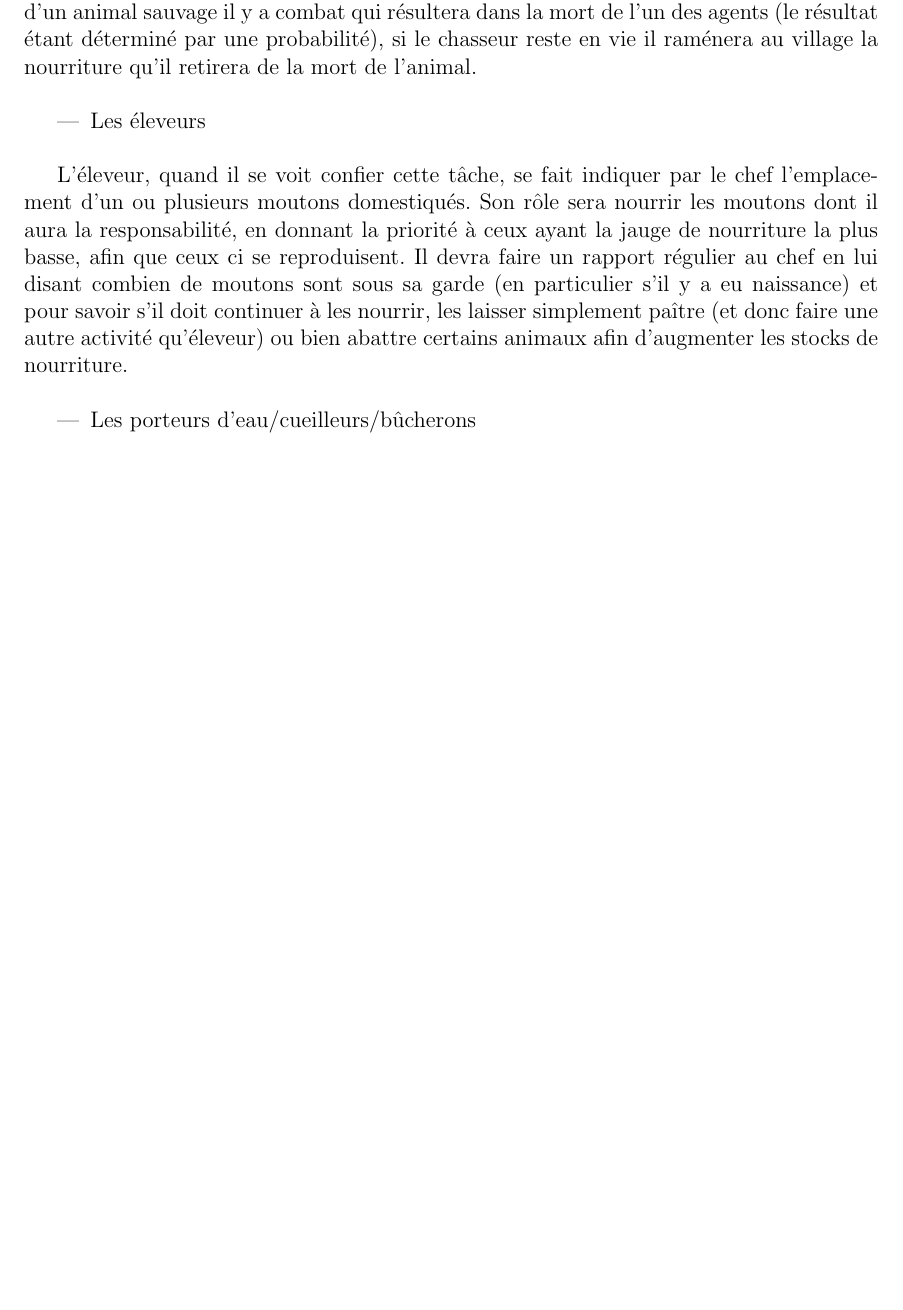
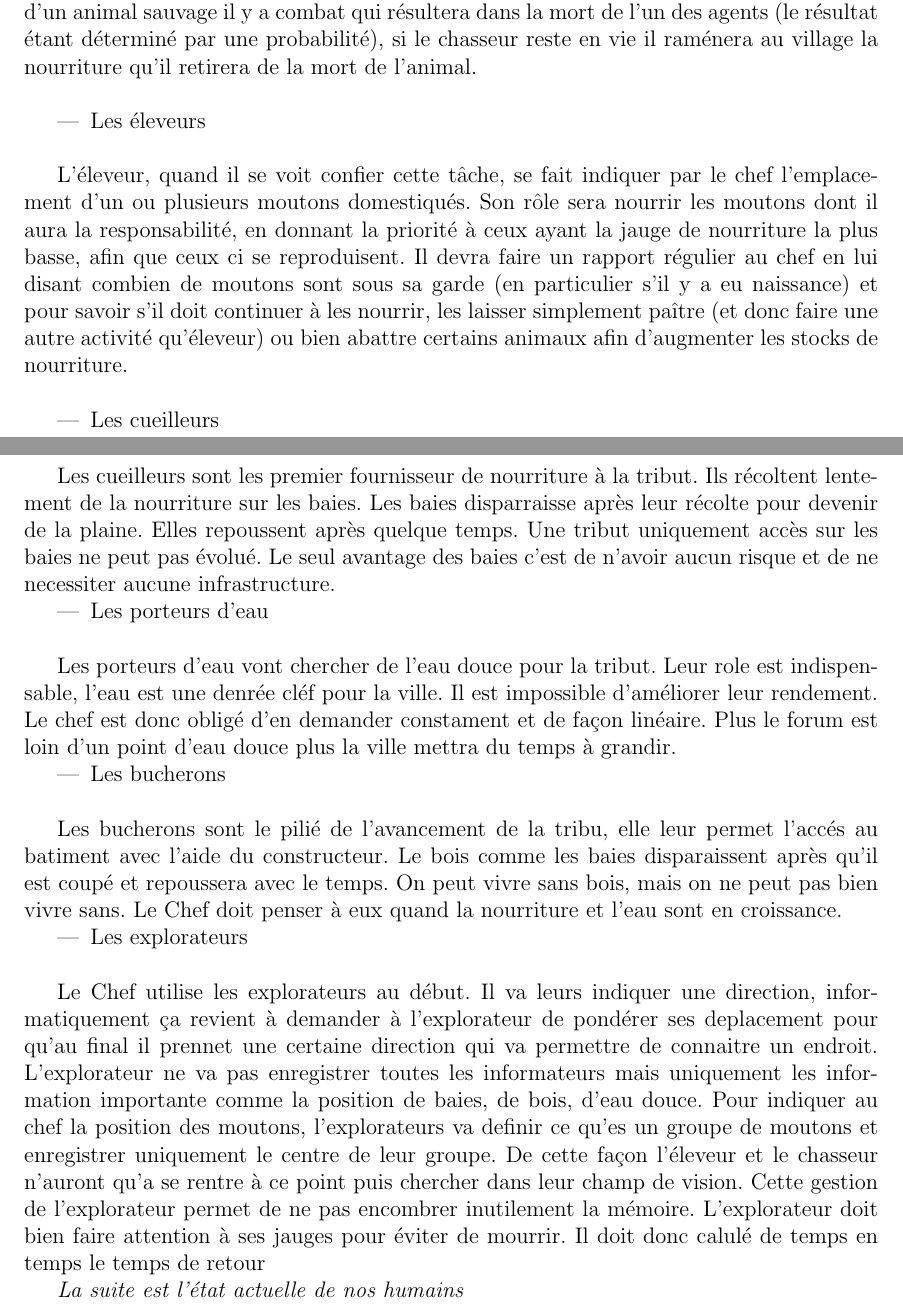
Before and after one commit to tuxerr/IA, a LaTeX document (papers/Rapport.tex): part of page 7 of 7 before the commit and two parts of pages 7 and 8 of 8 after it, the two joined at a grey line, cut so that both start at the same text, the shorter picture padded with empty space. Compiled offline with pdfLaTeX.

Commit message:
Update papers/Rapport.tex
rapport expo Cueill et autre

```diff
--- a/papers/Rapport.tex
+++ b/papers/Rapport.tex
@@ -374,8 +385,44 @@ autre activité qu'éleveur) ou bien abattre certains animaux afin d'augmenter
 les stocks de nourriture.\\
 
 		\begin{itemize}
-		\item Les porteurs d'eau/cueilleurs/bûcherons\\
+		\item Les cueilleurs\\
 		\end{itemize}
+
+Les cueilleurs sont les premier fournisseur de nourriture à la tribut.
+Ils récoltent lentement de la nourriture sur les baies. Les baies disparraisse après leur récolte
+pour devenir de la plaine. Elles repoussent après quelque temps. Une tribut uniquement accès sur les baies
+ne peut pas évolué. Le seul avantage des baies c'est de n'avoir aucun risque et de ne necessiter aucune infrastructure.
+
+		\begin{itemize}
+		\item Les porteurs d'eau\\
+		\end{itemize}
+
+Les porteurs d'eau vont chercher de l'eau douce pour la tribut. Leur role est indispensable, l'eau est une denrée cléf pour la ville.
+Il est impossible d'améliorer leur rendement. Le chef est donc obligé d'en demander constament et de façon linéaire.
+Plus le forum est loin d'un point d'eau douce plus la ville mettra du temps à grandir.
+
+		\begin{itemize}
+		\item Les bucherons\\
+		\end{itemize}
+
+Les bucherons sont le pilié de l'avancement de la tribu, elle leur permet l'accés au batiment avec l'aide du constructeur.
+Le bois comme les baies disparaissent après qu'il est coupé et repoussera avec le temps. On peut vivre sans bois, mais on ne peut
+pas bien vivre sans. Le Chef doit penser à eux quand la nourriture et l'eau sont en croissance.
+
+		\begin{itemize}
+		\item Les explorateurs\\
+		\end{itemize}
+
+Le Chef utilise les explorateurs au début. Il va leurs indiquer une direction, informatiquement ça revient à demander
+à l'explorateur de pondérer ses deplacement pour qu'au final il prennet une certaine direction qui va permettre de connaitre un endroit.
+L'explorateur ne va pas enregistrer toutes les informateurs mais uniquement les information importante comme la position de baies, de bois, d'eau douce.
+Pour indiquer au chef la position des moutons, l'explorateurs va definir ce qu'es un groupe de moutons et enregistrer uniquement le centre de leur groupe.
+De cette façon l'éleveur et le chasseur n'auront qu'a se rentre à ce point puis chercher dans leur champ de vision. Cette gestion de l'explorateur permet de
+ne pas encombrer inutilement la mémoire. L'explorateur doit bien faire attention à ses jauges pour éviter de mourrir. Il doit donc calulé de temps en temps
+le temps de retour
+
+\textit{La suite est l'état actuelle de nos humains}
+
 
 
 \end{document}
```
Also changed, not shown: papers/Rapport.tex (11 more changed lines).
